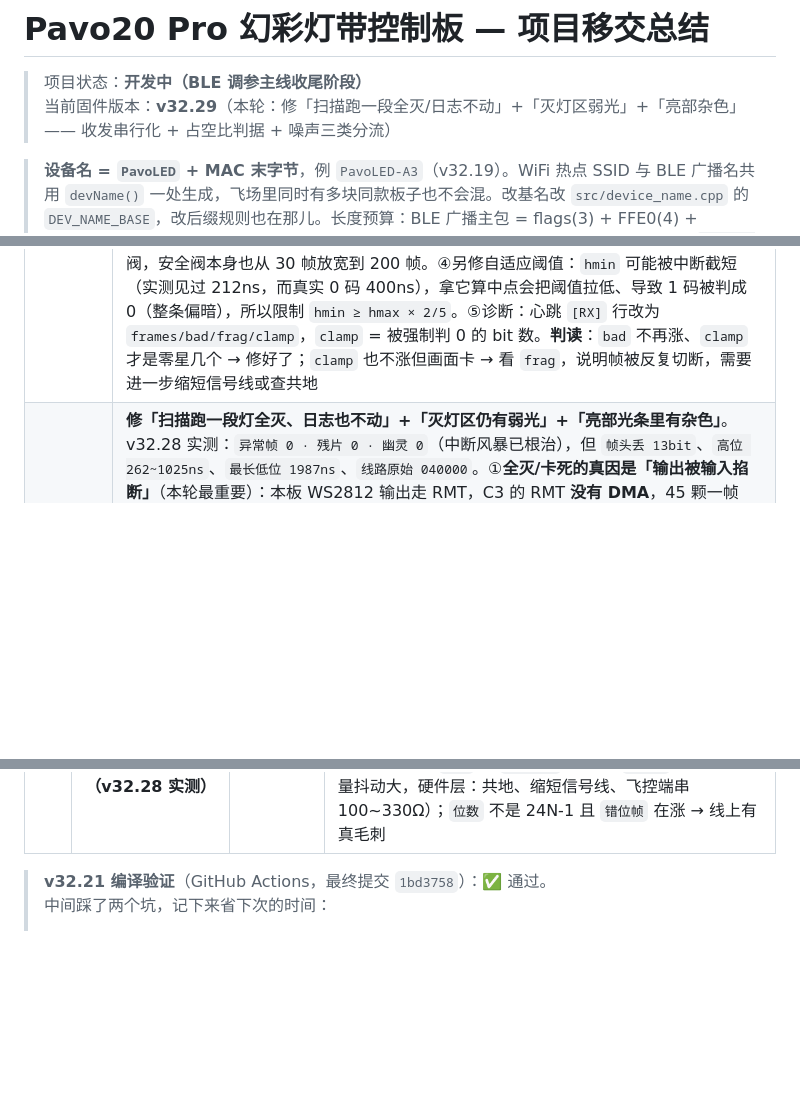
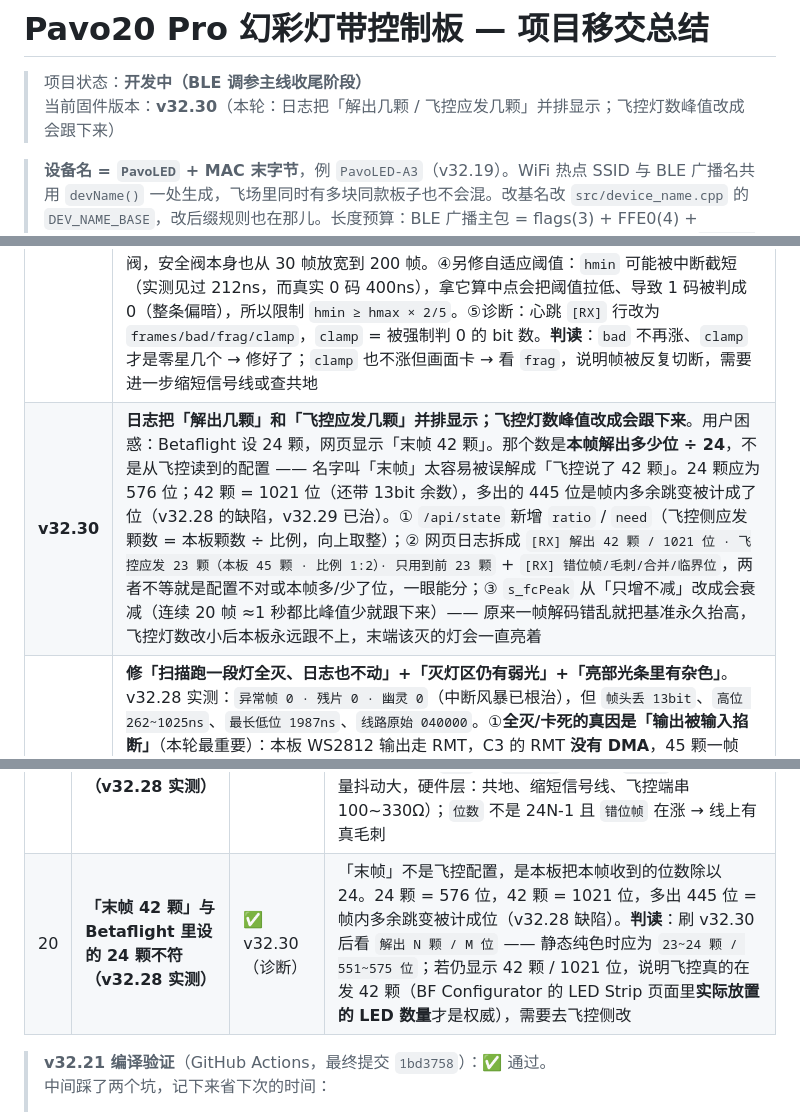
Before and after one commit to jimyu0628/pavo20-led-controller, a Markdown page: docs/项目移交总结.md, 3 parts joined by grey strips. Drawn GitHub-style; blank space fills up the shorter version.

Commit message:
docs: v32.30 移交记录（末帧颗数不是飞控配置 + 配置对照日志）

```diff
--- a/docs/项目移交总结.md
+++ b/docs/项目移交总结.md
@@ -1,7 +1,7 @@
 # Pavo20 Pro 幻彩灯带控制板 — 项目移交总结
 
 > 项目状态：**开发中（BLE 调参主线收尾阶段）**
-> 当前固件版本：**v32.29**（本轮：修「扫描跑一段全灭/日志不动」+「灭灯区弱光」+「亮部杂色」—— 收发串行化 + 占空比判据 + 噪声三类分流）
+> 当前固件版本：**v32.30**（本轮：日志把「解出几颗 / 飞控应发几颗」并排显示；飞控灯数峰值改成会跟下来）
 
 > **设备名 = `PavoLED` + MAC 末字节**，例 `PavoLED-A3`（v32.19）。WiFi 热点 SSID 与 BLE 广播名共用 `devName()` 一处生成，飞场里同时有多块同款板子也不会混。改基名改 `src/device_name.cpp` 的 `DEV_NAME_BASE`，改后缀规则也在那儿。长度预算：BLE 广播主包 = flags(3) + FFE0(4) + ABF0(4) + 名字(12) = 23 / 上限 31，**基名别再往长改**。（v32.15~v32.17 期间曾临时用 `RGBled-32` 强制手机重做联网探测，已完成使命。）
 > 移交时间：2026-10-24
@@ -140,6 +140,7 @@ GND 共地（飞控 ↔ ESP32 ↔ 灯带）
 | **v32.23** | **改称「Betaflight 模式」+ 修飞控灯色错乱**。①文案：界面里模式 0 由「飞控同步 / 飞控模式」统一改为 **Betaflight**（五格标签里字数变长，加了 `.tv.sm` 缩字号，不再被省略号截断）；连接页「飞控链路」卡改名「Betaflight 链路」。②**灯色错乱的真因**：用户实测「飞控设红色→显示绿、设蓝色→显示红」。按 decode 逻辑反推，原始字节序是 **(R,B,G)** 而不是假设的 GRB —— 代码里 `g=第0字节,r=第1字节,b=第2字节` 正好把 R 送到 g、B 送到 r。③修法：ISR 不再直接写 RGB，只按 24bit 存**原始三字节** `s_swRaw[i][3]`；通道映射挪到 `pollFcInput()`，用 `s_orderMap[6][3]` 表把原始字节还原成 r/g/b，**六种顺序可选**（GRB/RGB/BRG/RBG/GBR/BGR），默认 **RBG（索引 3）**。④「连接」页新增**灯色字节顺序**药丸按钮：点一下换下一个，设备立即生效并写 NVS（`ford`），不用重刷固件 —— 换飞控/换 LED 批次时用户自己就能校正。`/api/state` 增 `ford/fordn/lend`（lend=末帧灯数，用来判断有没有丢字节）。⑤心跳日志尾部加 `ord=RBG`，便于对照。**注意**：若换成三种不同颜色的逐颗图案后发现「绿色整体前移一颗」，那是帧头丢了 8 bit（不是顺序问题），得另修；纯色测试看不出这个差别 |
 | **v32.24** | **修 Betaflight 模式下的解码错帧（全亮时闪乱色 / 扫描灯效不该亮的灯发暗光）**。现象：Betaflight 模式下，灯带全亮时每隔几秒会「闪出一下别的颜色」；飞控跑扫描类灯效时，本该全灭的区域仍有暗色亮光，并伴随跳闪。**真因**：解码器只做「测宽 + 写死 600ns 阈值」，没有任何校验——①任何一个 bit 被打断（中断抢占、WiFi/BLE 突发），测到的高电平就被拉长，0 被读成 1 → 灭灯的低位被点亮 → 暗色亮光；②打断发生在低电平段时会被当成「一个没有高电平的 bit」，丢掉真实 bit → 24bit 分组整体错位 → 整条灯带颜色大变 → 闪一下；③各灯珠的位时序若与 600ns 阈值只差一点，误判就是**系统性**的，于是暗光一直存在。**修法（三条一起上）**：(a) **位周期一致性校验**——WS2812 位周期恒 1250ns，`(高+低)` 超过标称值 1.6 倍即判「该 bit 被打断」，整帧作废；(b) **整帧校验 + 丢弃**——帧尾要求 bit 数是 24 的整数倍且灯数 > 0，否则整帧不上屏，屏幕继续显示上一帧好画面（把「闪一下」变成「这一帧不动」）；(c) **自适应阈值**——用上一帧实测的最短/最长高位取中点当判别阈值（首帧直接采用，之后 1/8 平滑），不再写死 600ns，换飞控/换批次都能自己校准；另加连续 30 帧全坏则回退出厂参数重新学的安全阀，避免「一直判坏、画面永久定格」。配套：原始字节改**双缓冲**（ISR 写 A、校验通过才把读指针切过去），杜绝「一边写一边读」；`FC_MAX_LEDS` 32→64（飞控配 55 颗时后半段原来完全不跟灯）；坏帧不再拉长 `s_lastFcMs`，飞控还在发帧就不会被误判「信号丢失」而灭灯。诊断：心跳新增独立一行 `[RX] frames/bad/skip/led | hi=最短..最长 lo=最长 thr=阈值 ns | ord= head=`，其中 `head` 是最近一帧前 4 颗灯的十六进制，可直接对照飞控设置验证颜色；网页调试区同步显示这些值。**看日志就能定性**：`bad` 一直为 0 且 `hi≈400..800 thr≈600` → 时序标准、问题已消除；`hi` 明显偏离（如 550..950）→ 飞控时序偏慢，自适应阈值已自动跟上；`bad` 持续增长 → 干扰严重，需查线/共地 |
 | **v32.25** | **固件升级入口做成设备页主视觉 + 修「坏帧 10230 : 好帧 5」的误判**。①**界面**：原来「固件升级」和「使用手册」是同款灰按钮并列，根本看不见。现在改成一整块琥珀渐变入口卡（`button.otacard`，44px 图标徽章 + 主标题 + 「当前 v32.xx」副标题 + 右侧箭头），点开时边框提亮、箭头转 90°，面板标题加橙色竖条，「开始升级」按钮加高到 54px 并在可点击时做呼吸光（`@keyframes otaPulse`）—— 选好文件后按钮会自己"招呼"你按。②**解码误判的真因**：v32.24 的「(高+低) 超周期就整帧作废」把【中断延迟】当成了【数据损坏】。低电平段被 WiFi/BLE 中断插进来时低循环退出得晚 → `lo` 变长，但 `hi` 的测量起点在低循环之后、值判定其实仍然准确，于是合法的好帧被成批判死；而「连续坏 30 帧就重置参数」的安全阀又把学到的阈值反复打回 600ns，形成死循环（用户日志：`坏帧丢弃 10230` / `LED 帧 5`，`阈值` 一直停在 600ns）。③**四条修法**：(a) 帧尾超时 20µs → **100µs**——WiFi/BLE 中断延迟常达数十 µs，20µs 会把一帧切成几段，每段 bit 数都不是 24 倍数；(b) 只有「高电平短到物理上不可能（<125ns，真漏检上升沿）」才判丢位、整帧作废；(c) 高电平被拉长（> 阈值 2.2 倍，说明测量期间被中断占住）→ 该 bit **保守判 0**，只错 1 个 LSB，不整帧丢弃—— 这才是老的「暗光」的正解，比整帧丢弃温和得多；(d) 残片（总 bit < 72，即不足 3 颗灯）**静默丢弃**，不计坏帧、不喂安全阀，安全阀本身也从 30 帧放宽到 200 帧。④另修自适应阈值：`hmin` 可能被中断截短（实测见过 212ns，而真实 0 码 400ns），拿它算中点会把阈值拉低、导致 1 码被判成 0（整条偏暗），所以限制 `hmin ≥ hmax × 2/5`。⑤诊断：心跳 `[RX]` 行改为 `frames/bad/frag/clamp`，`clamp` = 被强制判 0 的 bit 数。**判读**：`bad` 不再涨、`clamp` 才是零星几个 → 修好了；`clamp` 也不涨但画面卡 → 看 `frag`，说明帧被反复切断，需要进一步缩短信号线或查共地 |
+| **v32.30** | **日志把「解出几颗」和「飞控应发几颗」并排显示；飞控灯数峰值改成会跟下来**。用户困惑：Betaflight 设 24 颗，网页显示「末帧 42 颗」。那个数是**本帧解出多少位 ÷ 24**，不是从飞控读到的配置 —— 名字叫「末帧」太容易被误解成「飞控说了 42 颗」。24 颗应为 576 位；42 颗 = 1021 位（还带 13bit 余数），多出的 445 位是帧内多余跳变被计成了位（v32.28 的缺陷，v32.29 已治）。① `/api/state` 新增 `ratio` / `need`（飞控侧应发颗数 = 本板颗数 ÷ 比例，向上取整）；② 网页日志拆成 `[RX] 解出 42 颗 / 1021 位 · 飞控应发 23 颗（本板 45 颗 · 比例 1:2）· 只用到前 23 颗` + `[RX] 错位帧/毛刺/合并/临界位`，两者不等就是配置不对或本帧多/少了位，一眼能分；③ `s_fcPeak` 从「只增不减」改成会衰减（连续 20 帧 ≈1 秒都比峰值少就跟下来）—— 原来一帧解码错乱就把基准永久抬高，飞控灯数改小后本板永远跟不上，末端该灭的灯会一直亮着 |
 | **v32.29** | **修「扫描跑一段灯全灭、日志也不动」+「灭灯区仍有弱光」+「亮部光条里有杂色」**。v32.28 实测：`异常帧 0 · 残片 0 · 幽灵 0`（中断风暴已根治），但 `帧头丢 13bit`、`高位 262~1025ns`、`最长低位 1987ns`、`线路原始 040000`。①**全灭/卡死的真因是「输出被输入掐断」**（本轮最重要）：本板 WS2812 输出走 RMT，C3 的 RMT **没有 DMA**，45 颗一帧 1.4ms 靠中断**每 80µs 续填一次 FIFO**；而飞控采集为了测准位宽要**屏蔽全部中断 1.3ms**。两者一重叠 → FIFO 断流 → 灯珠收到残帧（前段新色、后段旧色 = 亮部杂色）；狠了事务永远等不到完成中断 → `rmt_transmit` 一直返回 INVALID_STATE → 灯带定格/全灭，只有重启能恢复（与「全灭后改的颜色重启才显示」完全吻合）。改法：(a) 主循环把发送与采集**串行化** —— `ledOutWaitIdle()` 等硬件真发完才开采集窗，收到一帧立刻关窗（注意 `showStrip` 只是把事务排进队列就返回，不能拿它当「发完了」）；(b) `showStrip` 失败时 `rmt_disable/enable` 复位通道自愈，新增 `g_txFail` 计数；(c) 主任务挂**任务看门狗**（PANIC 10s），真卡死自动重启；(d) 采集 3 秒没帧就重挂 GPIO 中断 + 清状态（`fcRxReset`）。②**弱光**：判据从「绝对值比阈值」换成「**同一位内 高 vs 低**」的占空比 —— WS2812 天生占空比分明（0 码 400<850、1 码 800>450），两边共用同一个下降沿，测宽的系统性偏差在比较中抵消，FC 主频偏差也不影响；绝对阈值只留给帧尾那一位（其低电平是帧间复位）。③**杂色**：`帧头丢 13bit` 说明帧内有跳变被计成了「位」——多一位，后面所有灯的 24bit 分组整体错开。现在三类分流：低 <150ns → 一位被切开，高位攒着等它真结束再判；高 <150ns → 边沿振铃，整段丢弃；`(高+低) < 1/3 位周期` → 不是数据位，丢弃。位周期按本帧实测跟踪。④**诊断升级**：网页日志新增 `[LED] 发送 x/s · 失败 n · 循环卡顿 xms`、`[RX] 位数/错位帧/毛刺/合并/临界位/位周期`、`自愈次数/飞控静默 x秒`。「临界位」= 高/低比值在 40~60% 的位数，这个数很小就说明弱光不是解码错而是飞控给的底色。**判读**：`位数` 应恒为 `24N-1`（帧头第 1 位必然采不到）、`错位帧` 不涨、`毛刺/合并` 个位数、`临界位` 远小于位数、`发送` ≈ 20/s 且 `失败` 不涨 |
 | **v32.28** | **修「过一段时间死机、收不到 BF 信号」—— 中断风暴从根上掐断**。用户 v32.27 实测（仅 WiFi 可看网页日志）：正常时 异常帧略低于 LED 帧、几乎同步增长；死机时帧数停止而 **残片暴涨到 306536**；同时 `高位 81~862ns`、`帧头丢 14bit`。①**死机的根**：GPIO 中断状态锁存只看 `GPIO_PINn_INT_ENA`，不受 CPU 总中断使能影响 —— 只要有一条返回路径没清锁存，中断线就一直悬着，CPU 反复重入 ISR，主循环和 WiFi 全拿不到时间片。现在**进中断的第一件事就是 `GPIO_STATUS_W1TC` 清锁存**，任何路径都不留残留。②**残片暴涨的根**：v32.27 里「进中断后等线变低」走的是 50µs 帧尾 timeout，于是**每个噪声跳变都要在「中断屏蔽」里空等 50µs**。线上每秒几十~几千个跳变 × 50µs = WiFi/BLE 与主循环一起饿死。现在改成：先等当前高电平结束，再等下一个上升沿，**上限 3µs** —— 真数据位周期恒 1250ns、位间低最多 850ns，3µs 还没上升沿就说明这次中断根本不是一个帧的起点（上一帧收完留下的幽灵边沿 / 线上噪声），立刻退出，连残片都不记。③**不再丢帧头那一位**：从第一个上升沿开始逐位测，`帧头丢` 应该变成 0；旧版每帧必丢 1 bit，靠帧尾 24 对齐补回来，被丢掉的那颗灯只能用邻居顶替（颜色是错的）。④**毛刺合并**：低电平 <250ns 或高电平 <125ns 在物理上都不可能（真 1 码的低也有 450ns），说明一位被毛刺切成了两段 —— 把它累计到相邻位再判定。不合并的话每出现一次毛刺就多 1 个 bit，后面所有灯的 24bit 分组整体错开（现场 `帧头丢 14bit` 就是这么来的，也是「偶尔闪乱色」的残余来源）。⑤**兜底闸**：幽灵边沿连续 300 次、且期间一个真帧都没收到 → 静默采集 2 秒（宁可暂时不跟灯，也不让 CPU 卡死；2s 后自动恢复）。新增诊断 `幽灵边沿 / 静默次数`，网页日志与串口 `[RX]` 行都有。**判读**：正常时 `残片` 归零、`帧头丢 0bit`、`幽灵边沿` 远小于帧数、`静默 0`；`静默` 开始涨 = 飞控信号线受干扰严重，先查共地、缩短信号线、远离电调/电机线 |
 | **v32.27** | **修「灭灯区发弱光」+ 日志不再被幽灵中断污染 + 色序默认 BGR**。用户 v32.26 实测：彩色/彩虹基本正常、颜色要选 BGR 才对，但**扫描类灯效里本该灭的灯发弱光**；网页日志 `LED 帧 5356 · 末帧 0 颗 / 残片 5358 / 高位 0~0ns · 阈值 493ns · 捕获 51µs`。①**日志全是假的**：`残片 5358 ≈ LED 帧 5356`、`末帧 0 颗`、`捕获 51µs` —— 整帧的 1080 个上升沿会重新置起 GPIO 中断状态锁存（它只看 `GPIO_PINn_INT_ENA`，不受 CPU 总中断使能影响），所以退出临界区一开中断，CPU 立刻又进一次 ISR；那时线已变低，只会在里面空等 50µs 记一个「残片」再退出。它白烧 50µs CPU，还把「本帧诊断」全刷成 0。改法：退出临界区前 `REG_WRITE(GPIO_STATUS_W1TC_REG, BIT)` 清锁存；**残片不再写本帧诊断**。②**弱光的真因是测宽偏差 + 用离群点定阈值**：内层轮询里「最后一次仍为高」的读数单向少算 100~150ns（进循环取起点晚几拍、退出判定的那拍又少算一次），于是 0 码实测约 270ns、1 码约 670ns；旧代码再拿**本帧最短/最长高位**的中点当阈值 —— 这两个恰恰是离群点，一帧里混进个 186ns 毛刺，阈值就掉到 493ns，距 0 码只剩 93ns（约 15 个 CPU 周期）余量，抖一下 0 就判成 1，本该灭的灯于是发弱光。改法三件套：(a) 边沿时刻取「最后一次仍为高（低）」与「第一次读到跳变」的**中点**，误差从单向少算变成对称 ±半拍（±40ns）；(b) 阈值改用**两簇实测均值的中点**（每帧上千 bit 平均，抗毛刺，且残余偏差对两簇同等、中点自动抵消）；(c) 毛刺闸门 `hmin < 250ns` 不进备用算法。③**色序默认 RBG → BGR**（实测只有 BGR 颜色才对；NVS 里已有值不受影响），开机信息加「飞控色序」。④`/api/state` 增加 `head`：最近一帧前 4 颗灯的**线路原始字节**，网页日志第四行直出（飞控全设红时应为 `0000FF`），排颜色问题不用插串口。**判读**：`残片` 应归零、`末帧` 应等于飞控侧灯数、`捕获` 应≈灯数×30µs（45 颗约 1.3ms）、`阈值` 应稳定在 600ns 附近；若弱光仍在且 `线路原始` 里就是非零值 → 是飞控灯效本身给的底色，不是解码问题 |
@@ -195,6 +196,7 @@ GND 共地（飞控 ↔ ESP32 ↔ 灯带）
 | 17 | **扫描灯效里本该灭的灯发弱光（v32.26 实测）** | ✅ v32.27 | 不是「灯没灭」，是 **0 码被判成 1**：测宽有 100~150ns 单向偏差，阈值又被单帧离群点拽到 493ns，距 0 码只剩 93ns 余量。改法：边沿取半拍中点 + 两簇均值中点定阈值。**若 v32.27 仍有弱光**，先看网页日志第四行 `线路原始`：飞控全设红应为 `0000FF`；若那里就是 `0A0000` 之类的小值 → 飞控灯效本身输出底色，与本板无关 |
 | 18 | **过一段时间死机、收不到 BF 信号（v32.27 实测）** | ✅ v32.28 | 死机时 `残片` 暴涨（306536）而帧数停止。根因有两条：①某条返回路径没清 GPIO 中断锁存 → 中断线悬着 → CPU 反复重入 ISR（死机）；②幽灵边沿走的是 50µs 帧尾 timeout，每个噪声跳变都在中断屏蔽里空等 50µs（饿死 WiFi）。现在进中断先清锁存、幽灵边沿 3µs 判死、毛刺合并、连续幽灵 300 次静默 2s。**若仍偶尔卡顿**：看 `幽灵边沿` 的增长速度 —— 明显大于帧数就是信号线干扰（查共地、缩短线、远离电调线、飞控端串 100~330Ω）；`静默` 也在涨说明已经靠兜底闸在工作了 |
 | 19 | **扫描跑一段时间灯全灭、日志也不动；灭灯区弱光；亮部杂色（v32.28 实测）** | ✅ v32.29 | 全灭真因是 RMT 输出被采集的 1.3ms 中断屏蔽掐断（C3 的 RMT 无 DMA，每 80µs 要靠中断续填 FIFO）。弱光是绝对阈值判据在测宽有偏差时把 0 码判成 1。杂色是噪声跳变被计成一位导致 24bit 分组错位。**若 v32.29 仍有问题**：先看 `[LED] 发送` 是不是 ≈20/s（不是 → 主循环/RMT 还有问题，看 `失败` 与 `循环卡顿`）；再看 `临界位`（很大 → 测量抖动大，硬件层：共地、缩短信号线、飞控端串 100~330Ω）；`位数` 不是 24N-1 且 `错位帧` 在涨 → 线上有真毛刺 |
+| 20 | **「末帧 42 颗」与 Betaflight 里设的 24 颗不符（v32.28 实测）** | ✅ v32.30（诊断） | 「末帧」不是飞控配置，是本板把本帧收到的位数除以 24。24 颗 = 576 位，42 颗 = 1021 位，多出 445 位 = 帧内多余跳变被计成位（v32.28 缺陷）。**判读**：刷 v32.30 后看 `解出 N 颗 / M 位` —— 静态纯色时应为 `23~24 颗 / 551~575 位`；若仍显示 42 颗 / 1021 位，说明飞控真的在发 42 颗（BF Configurator 的 LED Strip 页面里**实际放置的 LED 数量**才是权威），需要去飞控侧改 |
 
 > **v32.21 编译验证**（GitHub Actions，最终提交 `1bd3758`）：✅ 通过。
 > 中间踩了两个坑，记下来省下次的时间：
```
